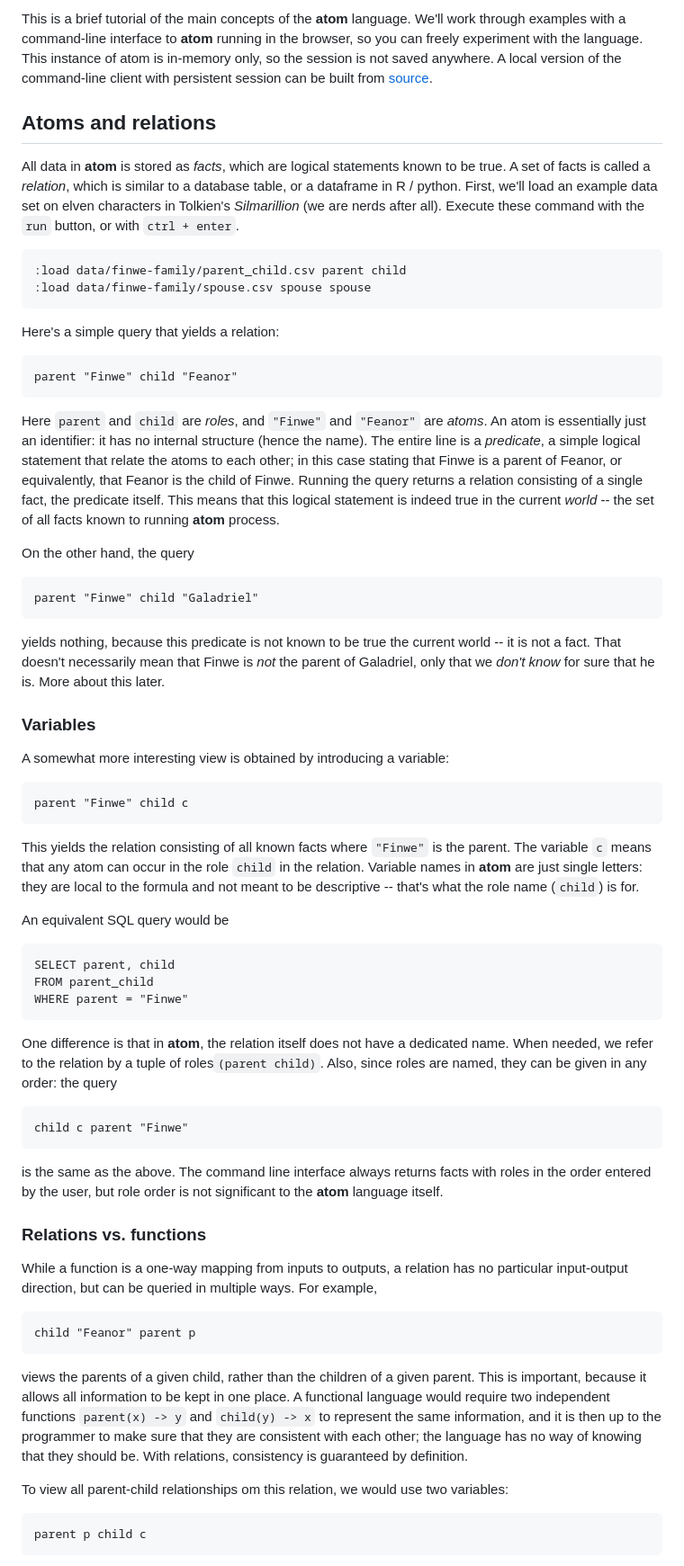
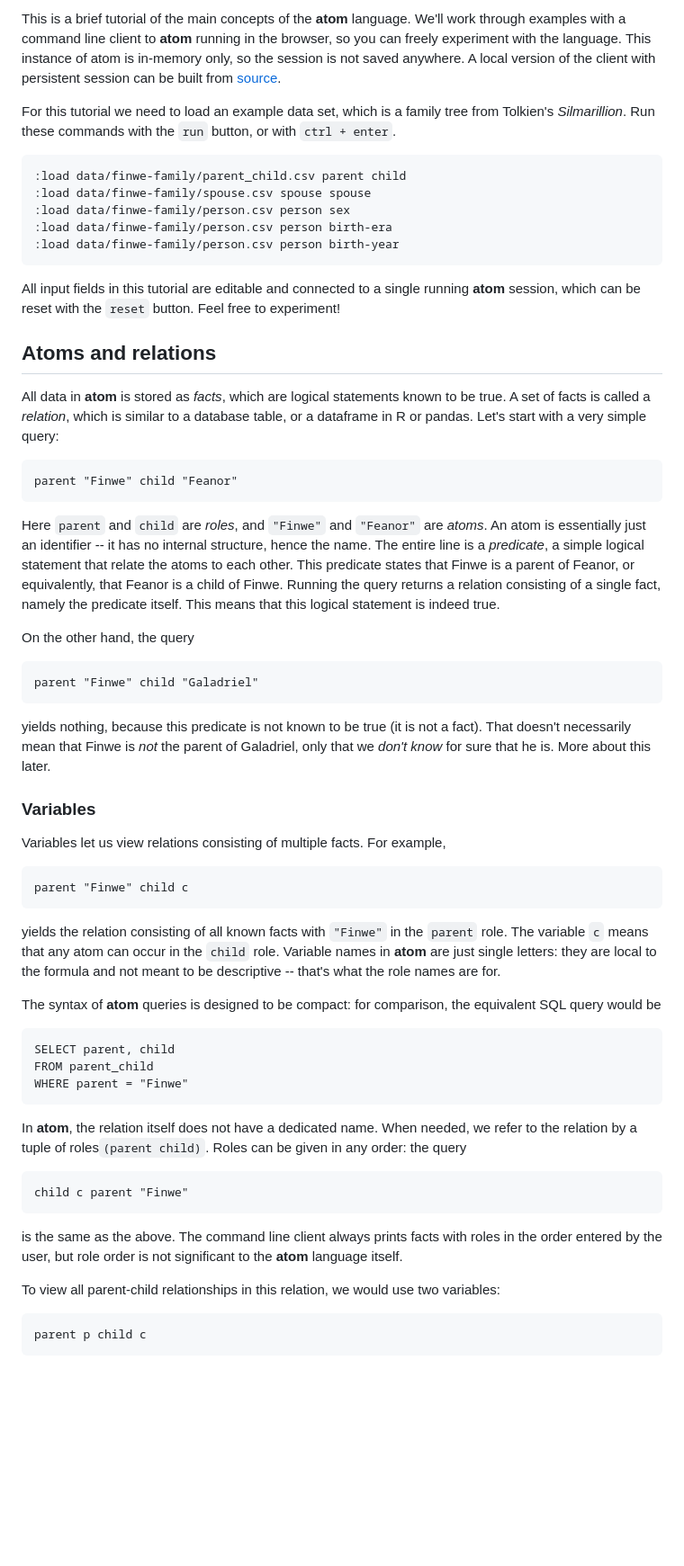
Before and after one commit to roland-redmount/atom, a Markdown page: docs/Atom tutorial.md, the part around one of its changes. Shown at 90% size. Drawn GitHub-style; blank space fills up the shorter version.

Commit message:
Updates to tutorial

````diff
--- a/docs/Atom tutorial.md
+++ b/docs/Atom tutorial.md
@@ -1,56 +1,53 @@
 <!-- title: Atom tutorial -->
 <!-- date: 2026-10-21 -->
 
-This is a brief tutorial of the main concepts of the **atom** language. We'll work through examples with a command-line interface to **atom** running in the browser, so you can freely experiment with the language. This instance of atom is in-memory only, so the session is not saved anywhere. A local version of the command-line client with persistent session can be built from [source](https://github.com/roland-redmount/atom).
-## Atoms and relations
+This is a brief tutorial of the main concepts of the **atom** language. We'll work through examples with a command line client to **atom** running in the browser, so you can freely experiment with the language. This instance of atom is in-memory only, so the session is not saved anywhere. A local version of the client with persistent session can be built from [source](https://github.com/roland-redmount/atom).
 
-All data in **atom** is stored as *facts*, which are logical statements known to be true. A set of facts is called a *relation*, which is similar to a database table, or a dataframe in R / python. First, we'll load an example data set on elven characters in Tolkien's *Silmarillion* (we are nerds after all). Execute these command with the `run` button, or with `ctrl + enter`.
+For this tutorial we need to load an example data set, which is a family tree from Tolkien's *Silmarillion*. Run these commands with the `run` button, or with `ctrl + enter`.
 ```atom
 :load data/finwe-family/parent_child.csv parent child
 :load data/finwe-family/spouse.csv spouse spouse
+:load data/finwe-family/person.csv person sex
+:load data/finwe-family/person.csv person birth-era
+:load data/finwe-family/person.csv person birth-year
 ```
+All input fields in this tutorial are editable and connected to a single running **atom** session, which can be reset with the `reset` button. Feel free to experiment!
 
-Here's a simple query that yields a relation:
+## Atoms and relations
+
+All data in **atom** is stored as *facts*, which are logical statements known to be true. A set of facts is called a *relation*, which is similar to a database table, or a dataframe in R or pandas.  Let's start with a very simple query:
 ```atom
 parent "Finwe" child "Feanor"
 ```
-Here `parent` and `child` are *roles*, and `"Finwe"` and `"Feanor"` are *atoms*. An atom is essentially just an identifier: it has no internal structure (hence the name). The entire line is a *predicate*, a simple logical statement that relate the atoms to each other; in this case stating that Finwe is a parent of Feanor, or equivalently, that Feanor is the child of Finwe. Running the query returns a relation consisting of a single fact, the predicate itself. This means that this logical statement is indeed true in the current *world* -- the set of all facts known to running **atom** process.
+Here `parent` and `child` are *roles*, and `"Finwe"` and `"Feanor"` are *atoms*. An atom is essentially just an identifier -- it has no internal structure, hence the name. The entire line is a *predicate*, a simple logical statement that relate the atoms to each other. This predicate states that Finwe is a parent of Feanor, or equivalently, that Feanor is a child of Finwe. Running the query returns a relation consisting of a single fact, namely the predicate itself. This means that this logical statement is indeed true.
 
 On the other hand, the query
 ```atom
 parent "Finwe" child "Galadriel"
 ```
-yields nothing, because this predicate is not known to be true the current world -- it is not a fact. That doesn't necessarily mean that Finwe is *not* the parent of Galadriel, only that we *don't know* for sure that he is. More about this later.
+yields nothing, because this predicate is not known to be true (it is not a fact). That doesn't necessarily mean that Finwe is *not* the parent of Galadriel, only that we *don't know* for sure that he is. More about this later.
 
 ### Variables
 
-A somewhat more interesting view is obtained by introducing a variable:
+Variables let us view relations consisting of multiple facts. For example,
 ```atom
 parent "Finwe" child c
 ```
-This yields the relation consisting of all known facts where `"Finwe"` is the parent. The variable `c` means that any atom can occur in the role `child` in the relation. Variable names in **atom** are just single letters: they are local to the formula and not meant to be descriptive -- that's what the role name (`child`) is for.
+yields the relation consisting of all known facts with `"Finwe"` in the `parent` role. The variable `c` means that any atom can occur in the `child` role. Variable names in **atom** are just single letters: they are local to the formula and not meant to be descriptive -- that's what the role names are for.
 
-An equivalent SQL query would be
+The syntax of **atom** queries is designed to be compact: for comparison, the equivalent SQL query would be
 ```
 SELECT parent, child
 FROM parent_child
 WHERE parent = "Finwe"
 ```
-One difference is that in **atom**, the relation itself does not have a dedicated name. When needed, we refer to the relation by a tuple of roles`(parent child)`.  Also, since roles are named, they can be given in any order: the query
+In **atom**, the relation itself does not have a dedicated name. When needed, we refer to the relation by a tuple of roles`(parent child)`. Roles can be given in any order: the query
 ```atom
 child c parent "Finwe"
 ```
-is the same as the above. The command line interface always returns facts with roles in the order entered by the user, but role order is not significant to the **atom** language itself.
+is the same as the above. The command line client always prints facts with roles in the order entered by the user, but role order is not significant to the **atom** language itself.
 
-### Relations vs. functions
-
-While a function is a one-way mapping from inputs to outputs, a relation has no particular input-output direction, but can be queried in multiple ways. For example,
-```atom
-child "Feanor" parent p
-```
-views the parents of a given child, rather than the children of a given parent. This is important, because it allows all information to be kept in one place. A functional language would require two independent functions `parent(x) -> y` and `child(y) -> x` to represent the same information, and it is then up to the programmer to make sure that they are consistent with each other; the language has no way of knowing that they should be. With relations, consistency is guaranteed by definition.
-
-To view all parent-child relationships om this relation, we would use two variables:
+To view all parent-child relationships in this relation, we would use two variables:
 ```atom
 parent p child c
 ```
````
Also changed, not shown: other parts of docs/Atom tutorial.md (+162 -129 lines).
